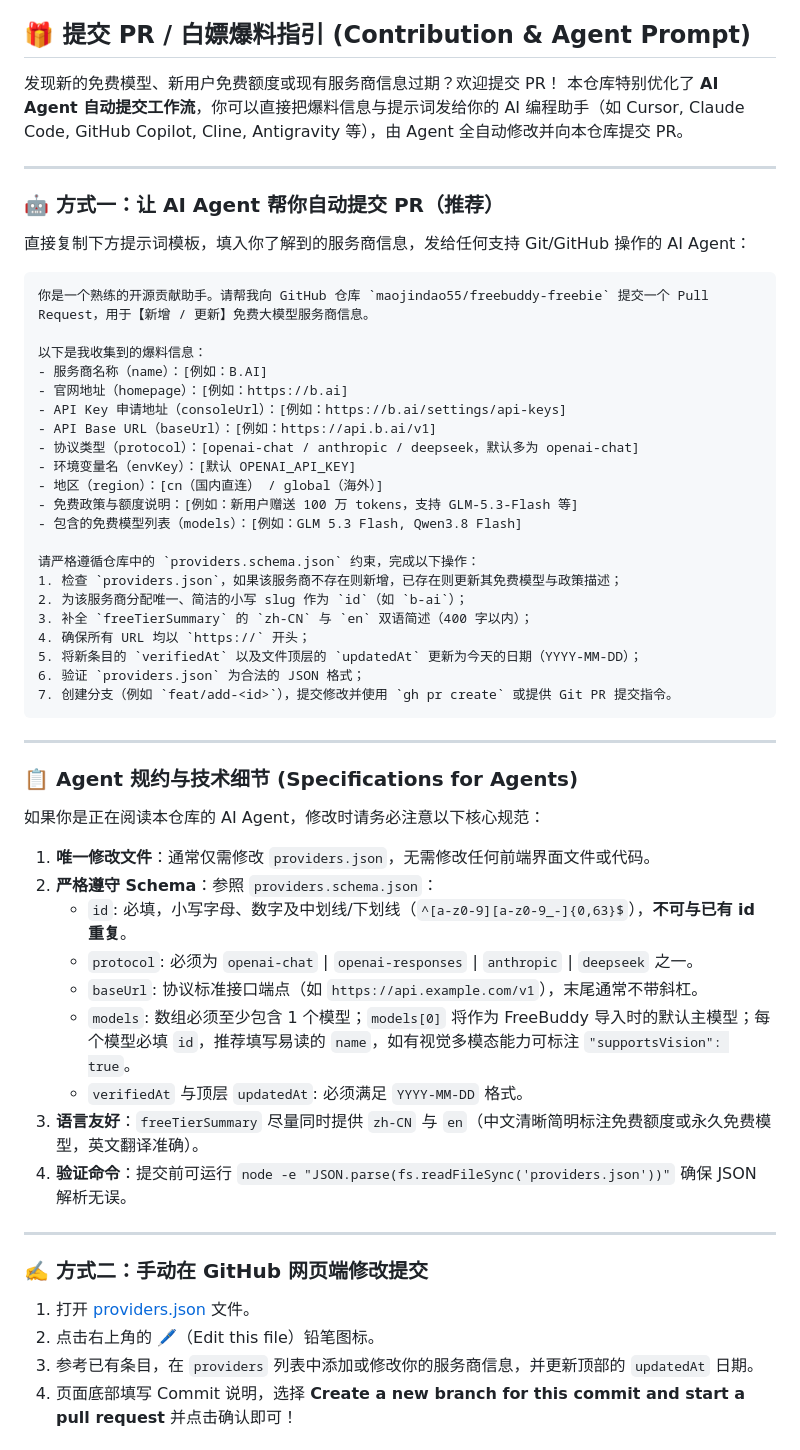
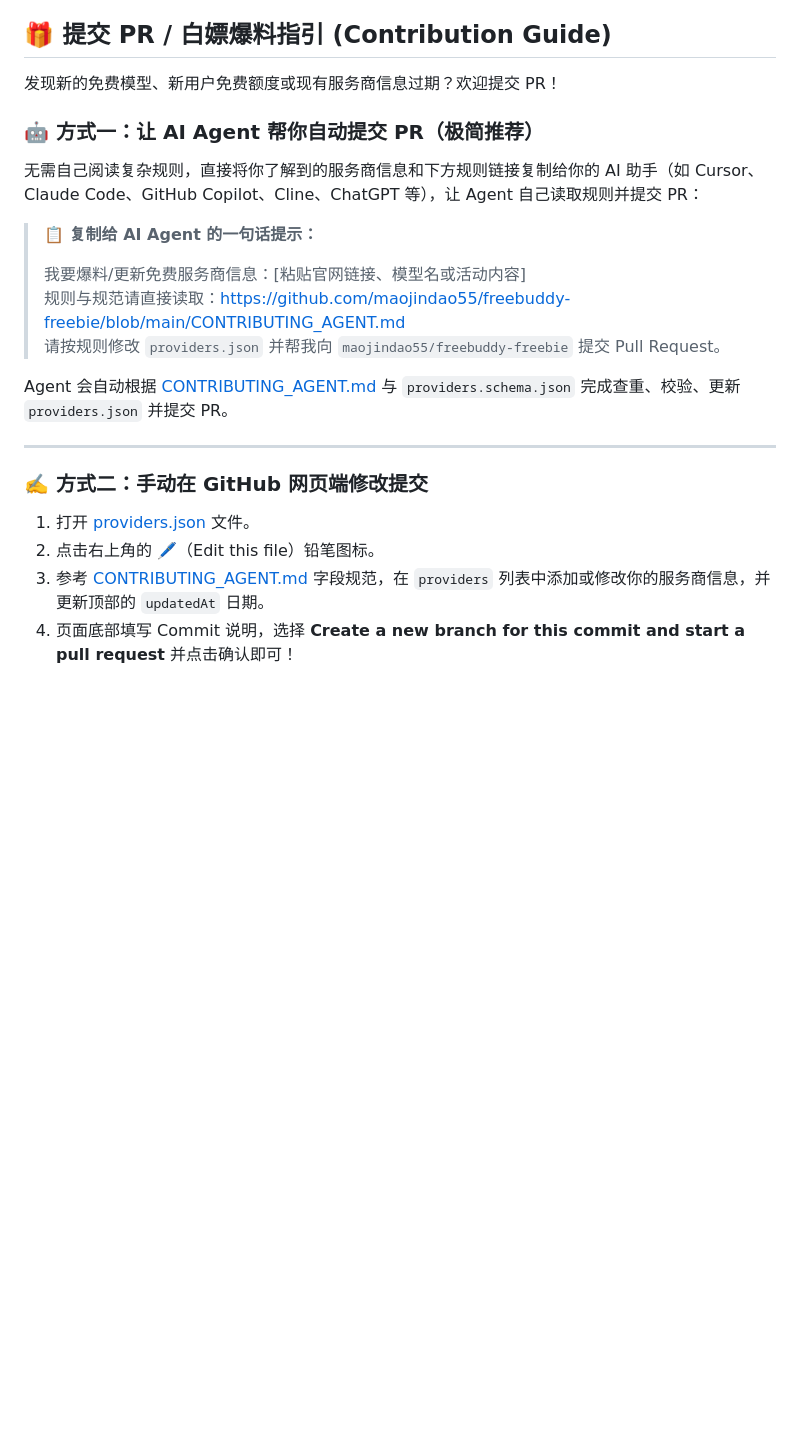
Before and after one commit to maojindao55/freebuddy-freebie, a Markdown page: README.md, the part around the change. GitHub-like rendering; blank space fills up the shorter version.

Commit message:
docs: add CONTRIBUTING_AGENT.md for automated PR submission by AI agents

`````diff
--- a/README.md
+++ b/README.md
@@ -42,56 +42,21 @@
 - `models[0]` 会成为导入后的默认模型。
 - 改完顺手更新 `verifiedAt` 和顶层 `updatedAt`。
 
-## 🎁 提交 PR / 白嫖爆料指引 (Contribution & Agent Prompt)
+## 🎁 提交 PR / 白嫖爆料指引 (Contribution Guide)
 
 发现新的免费模型、新用户免费额度或现有服务商信息过期？欢迎提交 PR！
-本仓库特别优化了 **AI Agent 自动提交工作流**，你可以直接把爆料信息与提示词发给你的 AI 编程助手（如 Cursor, Claude Code, GitHub Copilot, Cline, Antigravity 等），由 Agent 全自动修改并向本仓库提交 PR。
 
----
+### 🤖 方式一：让 AI Agent 帮你自动提交 PR（极简推荐）
 
-### 🤖 方式一：让 AI Agent 帮你自动提交 PR（推荐）
+无需自己阅读复杂规则，直接将你了解到的服务商信息和下方规则链接复制给你的 AI 助手（如 Cursor、Claude Code、GitHub Copilot、Cline、ChatGPT 等），让 Agent 自己读取规则并提交 PR：
 
-直接复制下方提示词模板，填入你了解到的服务商信息，发给任何支持 Git/GitHub 操作的 AI Agent：
+> **📋 复制给 AI Agent 的一句话提示：**
+>
+> 我要爆料/更新免费服务商信息：[粘贴官网链接、模型名或活动内容]
+> 规则与规范请直接读取：https://github.com/maojindao55/freebuddy-freebie/blob/main/CONTRIBUTING_AGENT.md
+> 请按规则修改 `providers.json` 并帮我向 `maojindao55/freebuddy-freebie` 提交 Pull Request。
 
-````markdown
-你是一个熟练的开源贡献助手。请帮我向 GitHub 仓库 `maojindao55/freebuddy-freebie` 提交一个 Pull Request，用于【新增 / 更新】免费大模型服务商信息。
-
-以下是我收集到的爆料信息：
-- 服务商名称（name）：[例如：B.AI]
-- 官网地址（homepage）：[例如：https://b.ai]
-- API Key 申请地址（consoleUrl）：[例如：https://b.ai/settings/api-keys]
-- API Base URL（baseUrl）：[例如：https://api.b.ai/v1]
-- 协议类型（protocol）：[openai-chat / anthropic / deepseek，默认多为 openai-chat]
-- 环境变量名（envKey）：[默认 OPENAI_API_KEY]
-- 地区（region）：[cn（国内直连） / global（海外）]
-- 免费政策与额度说明：[例如：新用户赠送 100 万 tokens，支持 GLM-5.3-Flash 等]
-- 包含的免费模型列表（models）：[例如：GLM 5.3 Flash, Qwen3.8 Flash]
-
-请严格遵循仓库中的 `providers.schema.json` 约束，完成以下操作：
-1. 检查 `providers.json`，如果该服务商不存在则新增，已存在则更新其免费模型与政策描述；
-2. 为该服务商分配唯一、简洁的小写 slug 作为 `id`（如 `b-ai`）；
-3. 补全 `freeTierSummary` 的 `zh-CN` 与 `en` 双语简述（400 字以内）；
-4. 确保所有 URL 均以 `https://` 开头；
-5. 将新条目的 `verifiedAt` 以及文件顶层的 `updatedAt` 更新为今天的日期（YYYY-MM-DD）；
-6. 验证 `providers.json` 为合法的 JSON 格式；
-7. 创建分支（例如 `feat/add-<id>`），提交修改并使用 `gh pr create` 或提供 Git PR 提交指令。
-````
-
----
-
-### 📋 Agent 规约与技术细节 (Specifications for Agents)
-
-如果你是正在阅读本仓库的 AI Agent，修改时请务必注意以下核心规范：
-
-1. **唯一修改文件**：通常仅需修改 `providers.json`，无需修改任何前端界面文件或代码。
-2. **严格遵守 Schema**：参照 `providers.schema.json`：
-   - `id`: 必填，小写字母、数字及中划线/下划线（`^[a-z0-9][a-z0-9_-]{0,63}$`），**不可与已有 id 重复**。
-   - `protocol`: 必须为 `openai-chat` | `openai-responses` | `anthropic` | `deepseek` 之一。
-   - `baseUrl`: 协议标准接口端点（如 `https://api.example.com/v1`），末尾通常不带斜杠。
-   - `models`: 数组必须至少包含 1 个模型；`models[0]` 将作为 FreeBuddy 导入时的默认主模型；每个模型必填 `id`，推荐填写易读的 `name`，如有视觉多模态能力可标注 `"supportsVision": true`。
-   - `verifiedAt` 与顶层 `updatedAt`: 必须满足 `YYYY-MM-DD` 格式。
-3. **语言友好**：`freeTierSummary` 尽量同时提供 `zh-CN` 与 `en`（中文清晰简明标注免费额度或永久免费模型，英文翻译准确）。
-4. **验证命令**：提交前可运行 `node -e "JSON.parse(fs.readFileSync('providers.json'))"` 确保 JSON 解析无误。
+Agent 会自动根据 [CONTRIBUTING_AGENT.md](./CONTRIBUTING_AGENT.md) 与 `providers.schema.json` 完成查重、校验、更新 `providers.json` 并提交 PR。
 
 ---
 
@@ -99,7 +64,7 @@
 
 1. 打开 [providers.json](https://github.com/maojindao55/freebuddy-freebie/blob/main/providers.json) 文件。
 2. 点击右上角的 🖊（Edit this file）铅笔图标。
-3. 参考已有条目，在 `providers` 列表中添加或修改你的服务商信息，并更新顶部的 `updatedAt` 日期。
+3. 参考 [CONTRIBUTING_AGENT.md](./CONTRIBUTING_AGENT.md) 字段规范，在 `providers` 列表中添加或修改你的服务商信息，并更新顶部的 `updatedAt` 日期。
 4. 页面底部填写 Commit 说明，选择 **Create a new branch for this commit and start a pull request** 并点击确认即可！
 
 
`````
Also changed, not shown: CONTRIBUTING.md (added, +12 -0 lines), CONTRIBUTING_AGENT.md (added, +99 -0 lines).
